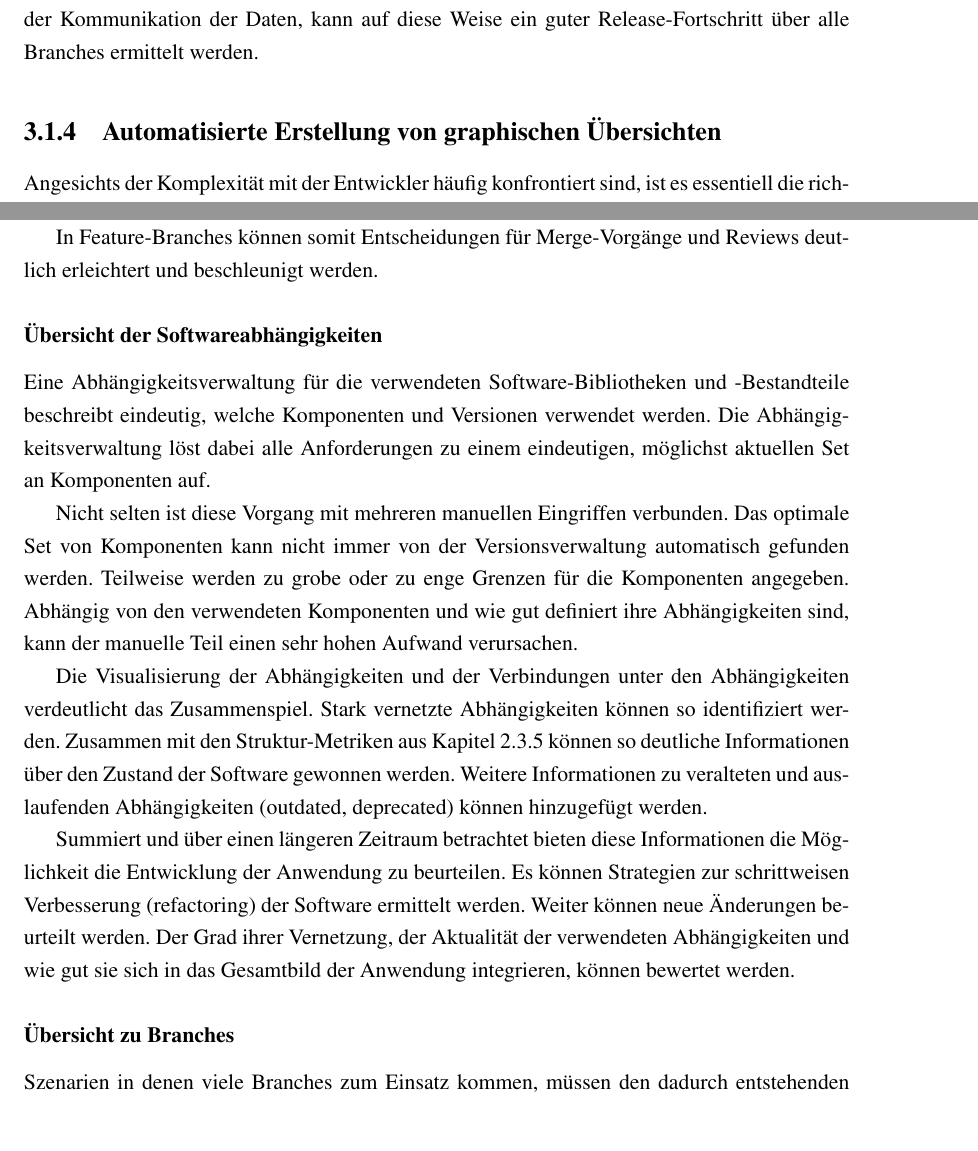
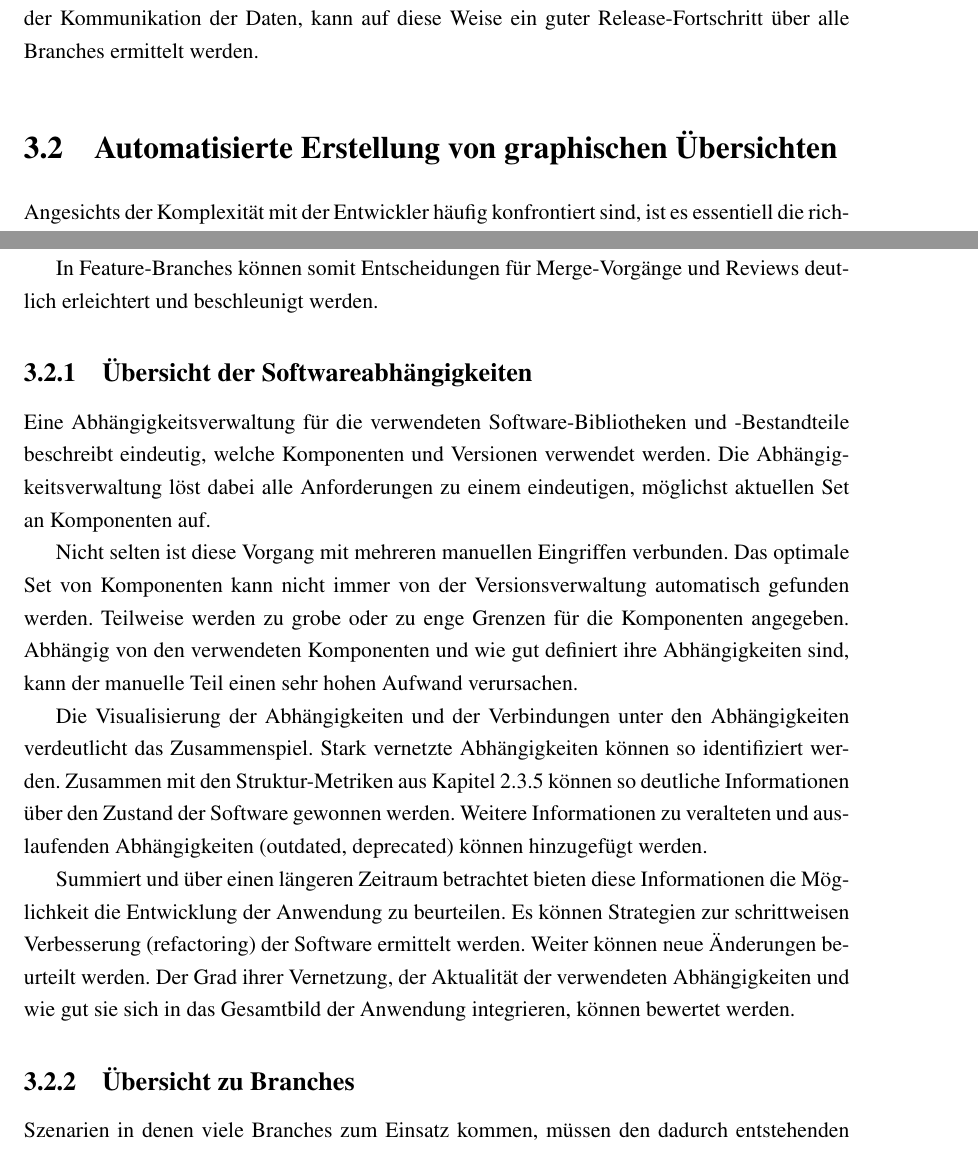
Before and after one commit to falk-graeser/master-thesis, a LaTeX thesis (tex/master-thesis.tex, which reads tex/content/3-Visualiserung-und-Methodiken.tex): two parts of pages 34 and 35 of 47, joined at a grey line, cut so that both start at the same text. Compiled offline with pdfLaTeX.

Commit message:
adjust section structure and teaser monorepos

```diff
--- a/tex/content/3-Visualiserung-und-Methodiken.tex
+++ b/tex/content/3-Visualiserung-und-Methodiken.tex
@@ -66,7 +66,7 @@ Abhilfe könnte ein ``flüchtiger''-Release-Branch schaffen. Dazu müssten alle
 
 Wie effektiv diese Technik angewendet werden kann, hängt stark vom Grad der Kopplung der Software ab. Bei einem hohen Kopplungsgrad können Releases nur schwer getrennt werden. In jedem Fall gleicht diese Technik Schwächen von Feature-Branches aus. Branches werden häufig beurteilt und Probleme werden frühzeitig kommuniziert. Abhängig von der Form der Kommunikation der Daten, kann auf diese Weise ein guter Release-Fortschritt über alle Branches ermittelt werden.
 
-\subsection{Automatisierte Erstellung von graphischen Übersichten}
+\section{Automatisierte Erstellung von graphischen Übersichten}
 
 Angesichts der Komplexität mit der Entwickler häufig konfrontiert sind, ist es essentiell die richtigen Informationen zusammenzutragen. Je nach Situation können dabei andere Ansichten und Übersichten wichtig sein. In stark gewachsenen Softwareprojekten können mit den richtigen Visualisierungen Engpässe und interne Abgrenzungen gefunden werden. Es können Wachstum und Fortschritt eines Projektes visualisiert werden. Viele Ansichten sind zudem hilfreiche um Informationen zwischen technisch versierten Parteien und technisch weniger versierten Parteien zu transportieren.
 
@@ -76,7 +76,7 @@ TODO: referenz für grafik vs zahlen
 
 In Feature-Branches können somit Entscheidungen für Merge-Vorgänge und Reviews deutlich erleichtert und beschleunigt werden.
 
-\subsubsection{Übersicht der Softwareabhängigkeiten}
+\subsection{Übersicht der Softwareabhängigkeiten}
 
 Eine Abhängigkeitsverwaltung für die verwendeten Software-Bibliotheken und -Bestandteile beschreibt eindeutig, welche Komponenten und Versionen verwendet werden. Die Abhängigkeitsverwaltung löst dabei alle Anforderungen zu einem eindeutigen, möglichst aktuellen Set an Komponenten auf.
 
@@ -86,7 +86,7 @@ Die Visualisierung der Abhängigkeiten und der Verbindungen unter den Abhängigk
 
 Summiert und über einen längeren Zeitraum betrachtet bieten diese Informationen die Möglichkeit die Entwicklung der Anwendung zu beurteilen. Es können Strategien zur schrittweisen Verbesserung (refactoring) der Software ermittelt werden. Weiter können neue Änderungen beurteilt werden. Der Grad ihrer Vernetzung, der Aktualität der verwendeten Abhängigkeiten und wie gut sie sich in das Gesamtbild der Anwendung integrieren, können bewertet werden.
 
-\subsubsection{Übersicht zu Branches}
+\subsection{Übersicht zu Branches}
 
 Szenarien in denen viele Branches zum Einsatz kommen, müssen den dadurch entstehenden zusätzlichen Aufwand berücksichtigen. Werden die zahlreichen Zustände des Software-Codes nicht entsprechend behandelt, kann ein erhebliche Mehraufwand durch Aktualisierung und Merging der Branches entstehen. Somit ist es notwendig Branches schnell zu beurteilen und einsortieren zu können.
 
```
Also changed, not shown: tex/content/3-Visualiserung-und-Methodiken.tex (11 more changed lines).
